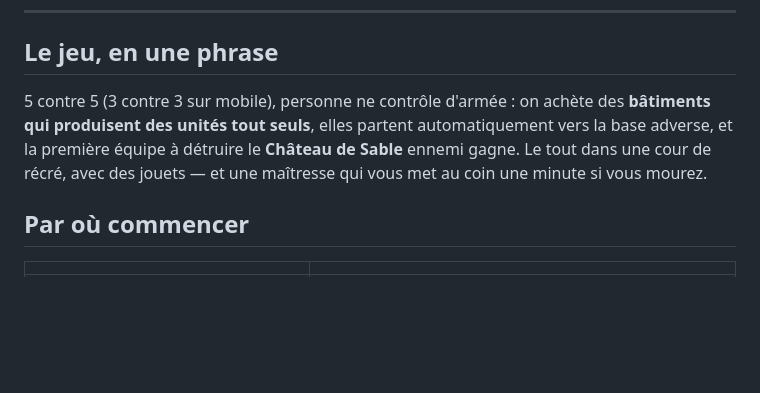
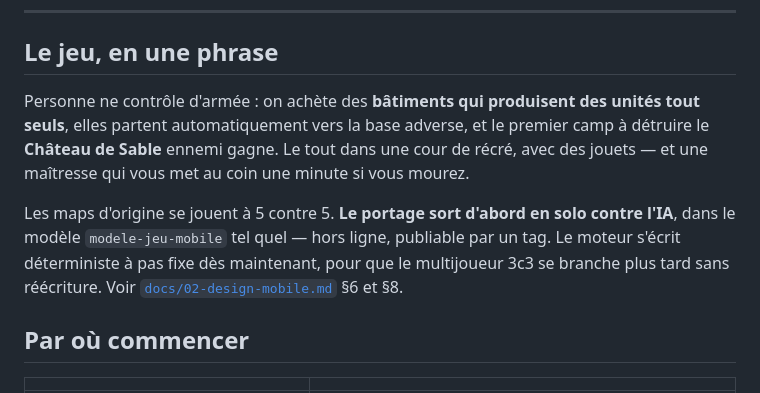
Before and after one commit to Capitaine-Muffin/RECRE, a Markdown page: README.md, the part around the change. Drawn GitHub-style; blank space fills up the shorter version.

```diff
--- a/README.md
+++ b/README.md
@@ -11,11 +11,17 @@ de conception du portage mobile. Pas encore de code de jeu.
 
 ## Le jeu, en une phrase
 
-5 contre 5 (3 contre 3 sur mobile), personne ne contrôle d'armée : on achète des
-**bâtiments qui produisent des unités tout seuls**, elles partent
-automatiquement vers la base adverse, et la première équipe à détruire le
-**Château de Sable** ennemi gagne. Le tout dans une cour de récré, avec des
-jouets — et une maîtresse qui vous met au coin une minute si vous mourez.
+Personne ne contrôle d'armée : on achète des **bâtiments qui produisent des
+unités tout seuls**, elles partent automatiquement vers la base adverse, et le
+premier camp à détruire le **Château de Sable** ennemi gagne. Le tout dans une
+cour de récré, avec des jouets — et une maîtresse qui vous met au coin une
+minute si vous mourez.
+
+Les maps d'origine se jouent à 5 contre 5. **Le portage sort d'abord en solo
+contre l'IA**, dans le modèle `modele-jeu-mobile` tel quel — hors ligne,
+publiable par un tag. Le moteur s'écrit déterministe à pas fixe dès maintenant,
+pour que le multijoueur 3c3 se branche plus tard sans réécriture. Voir
+[`docs/02-design-mobile.md`](docs/02-design-mobile.md) §6 et §8.
 
 ## Par où commencer
 
```
Also changed, not shown: docs/02-design-mobile.md (+130 -23 lines).
